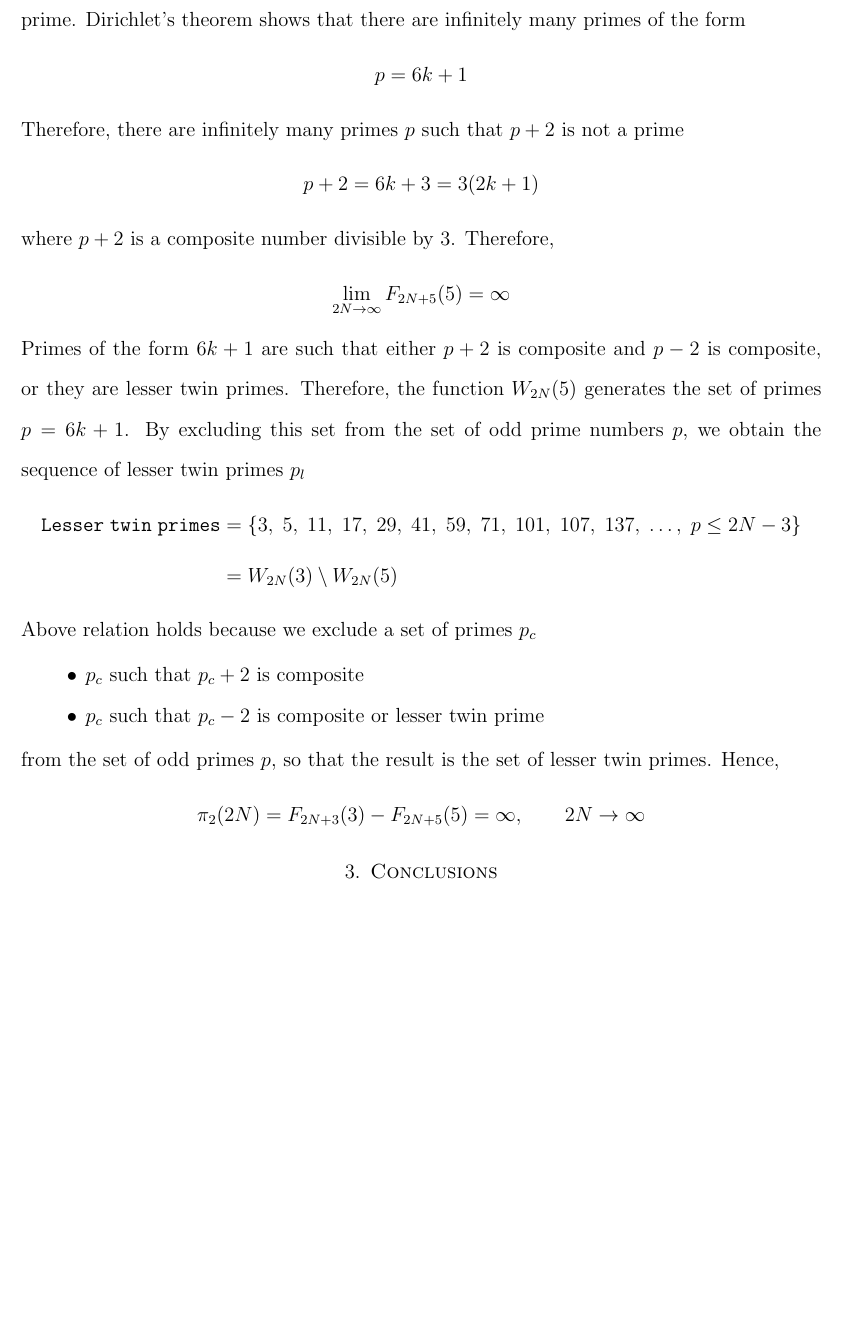
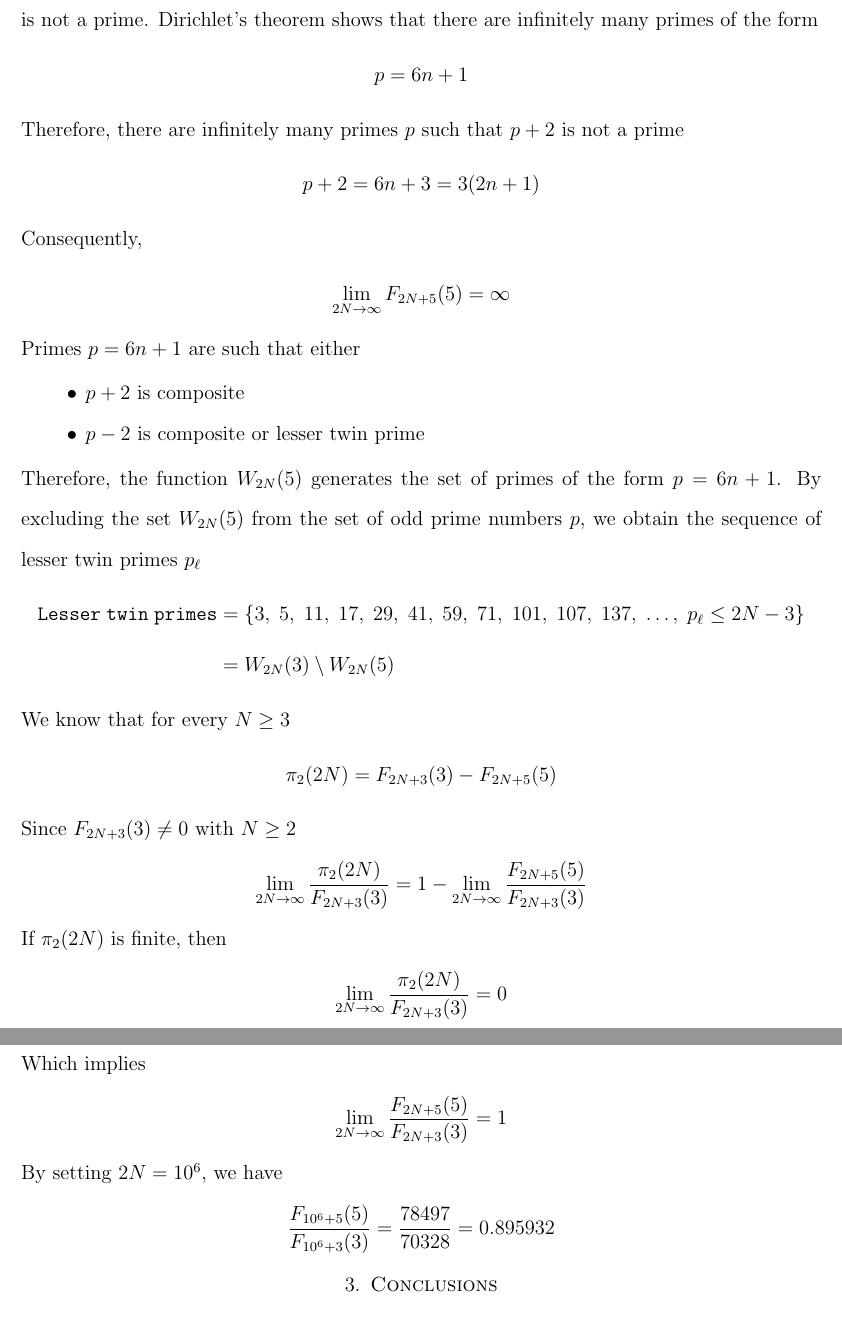
Before and after one commit to kolosovpetro/MinimalGoldbachPairsInPrimesCounting, a LaTeX paper (src/MinimalGoldbachPairsInPrimesCounting.tex, which reads src/sections/03_discussion_on_twin_primes.tex): part of page 7 of 9 before the commit and two parts of pages 7 and 8 of 9 after it, the two joined at a grey line, cut so that both start at the same text, the shorter picture padded with empty space. Compiled offline with pdfLaTeX.

Commit message:
updates in twin primes section

```diff
--- a/src/sections/03_discussion_on_twin_primes.tex
+++ b/src/sections/03_discussion_on_twin_primes.tex
@@ -23,36 +23,48 @@ hence
 \begin{align*}
     \lim_{2N\to\infty} F_{2N+3}(3) = \infty
 \end{align*}
-Consider the set $W_{2N}(5)$ which gives the sequence of odd primes $p$ such that $p+2$ is not a prime.
+Consider the set $W_{2N}(5)$ which gives the sequence of odd primes $p=6n+1$ such that $p+2$ is not a prime.
 Dirichlet's theorem shows that there are infinitely many primes of the form
 \begin{align*}
-    p = 6k+1
+    p = 6n+1
 \end{align*}
 Therefore, there are infinitely many primes $p$ such that $p+2$ is not a prime
 \begin{align*}
-    p+2 = 6k+3 = 3(2k+1)
+    p+2 = 6n+3 = 3(2n+1)
 \end{align*}
-where $p+2$ is a composite number divisible by 3.
-Therefore,
+Consequently,
 \begin{align*}
     \lim_{2N\to\infty} F_{2N+5}(5) = \infty
 \end{align*}
-Primes of the form $6k+1$ are such that either $p+2$ is composite and $p-2$ is composite,
-or they are lesser twin primes.
-Therefore, the function $W_{2N}(5)$ generates the set of primes $p=6k+1$.
-By excluding this set from the set of odd prime numbers $p$,
-we obtain the sequence of lesser twin primes $p_l$
+Primes $p=6n+1$ are such that either
+\begin{itemize}
+    \item $p+2$ is composite
+    \item $p-2$ is composite or lesser twin prime
+\end{itemize}
+Therefore, the function $W_{2N}(5)$ generates the set of primes of the form $p=6n+1$.
+By excluding the set $W_{2N}(5)$ from the set of odd prime numbers $p$,
+we obtain the sequence of lesser twin primes $p_{\ell}$
 \begin{align*}
-    \mathtt{Lesser \; twin \; primes} &= \{ 3, \; 5, \; 11, \; 17, \; 29, \; 41, \; 59, \; 71, \; 101, \; 107, \; 137, \; \dots, \;  p \leq 2N - 3 \} \\
+    \mathtt{Lesser \; twin \; primes} &= \{ 3, \; 5, \; 11, \; 17, \; 29, \; 41, \; 59, \; 71, \; 101, \; 107, \; 137, \; \dots, \;  p_{\ell} \leq 2N - 3 \} \\
     &= W_{2N}(3) \setminus W_{2N}(5)
 \end{align*}
-Above relation holds because we exclude a set of primes $p_c$
-\begin{itemize}
-    \item $p_c$ such that $p_c+2$ is composite
-    \item $p_c$ such that $p_c-2$ is composite or lesser twin prime
-\end{itemize}
-from the set of odd primes $p$, so that the result is the set of lesser twin primes.
-Hence,
+We know that for every $N\geq 3$
 \begin{align*}
-    \pi_2 (2N) = F_{2N+3}(3) - F_{2N+5}(5) = \infty, \quad \quad 2N \to \infty
+    \pi_2 (2N) = F_{2N+3}(3) - F_{2N+5}(5)
 \end{align*}
+Since $F_{2N+3}(3) \neq 0$ with $N\geq 2$
+\begin{align*}
+    \lim_{2N\to\infty} \frac{\pi_2(2N)}{F_{2N+3}(3)} = 1 - \lim_{2N\to\infty} \frac{F_{2N+5}(5)}{F_{2N+3}(3)}
+\end{align*}
+If $\pi_2(2N)$ is finite, then
+\begin{align*}
+    \lim_{2N\to\infty} \frac{\pi_2(2N)}{F_{2N+3}(3)} = 0
+\end{align*}
+Which implies
+\begin{align*}
+    \lim_{2N\to\infty} \frac{F_{2N+5}(5)}{F_{2N+3}(3)} = 1
+\end{align*}
+By setting $2N = 10^6$, we have
+\begin{align*}
+    \frac{F_{10^6+5}(5)}{F_{10^6+3}(3)} = \frac{78497}{70328} = 0.895932
+\end{align*}
```
Also changed, not shown: out/MinimalGoldbachPairsInPrimesCounting.pdf.
